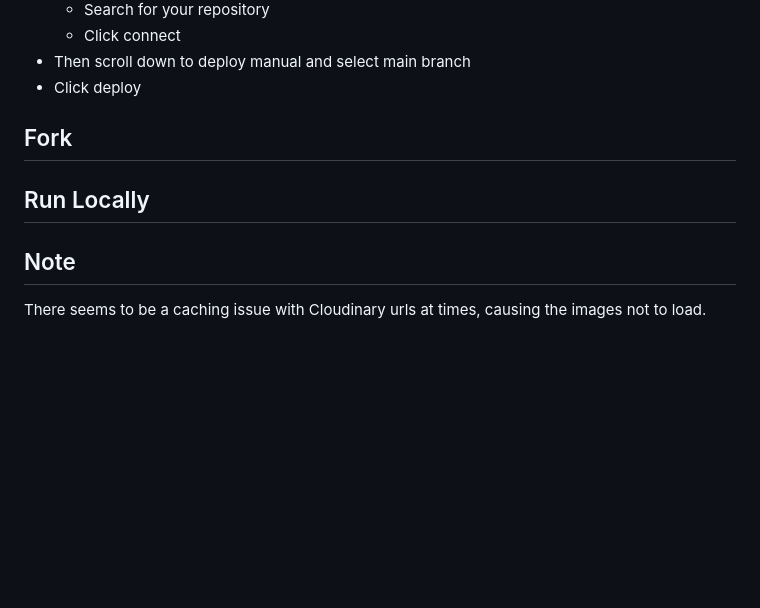
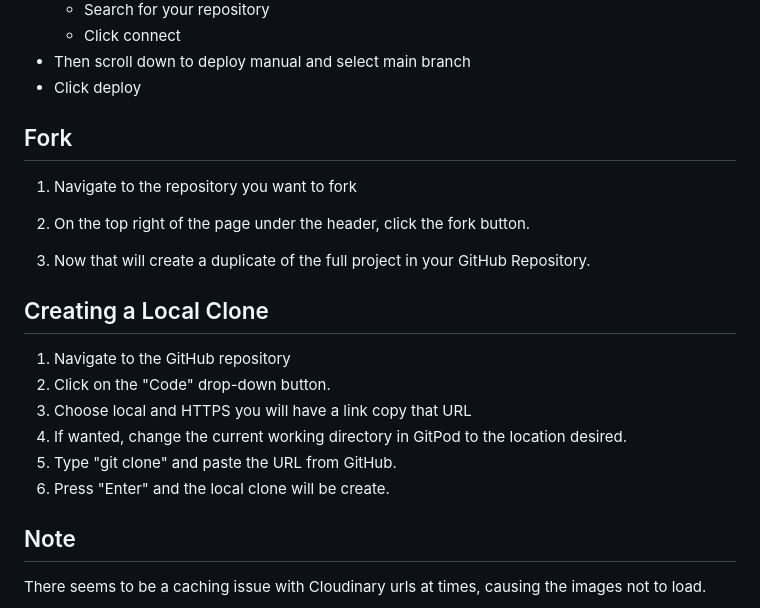
Before and after one commit to rimanfarhood/Carrevs-Car-Reviews, a Markdown page: README.md, the part around the change. Rendered like a GitHub page; blank space fills up the shorter version.

Commit message:
Add Forking and run local steps in README

```diff
--- a/README.md
+++ b/README.md
@@ -487,13 +487,22 @@ In Heroku
    - Click deploy
 
 
-
-
 ## Fork
 
+1. Navigate to the repository you want to fork
 
-## Run Locally
+2. On the top right of the page under the header, click the fork button.
 
+3. Now that will create a duplicate of the full project in your GitHub Repository.
+
+## Creating a Local Clone
+
+1. Navigate to the GitHub repository
+2. Click on the "Code" drop-down button.
+3. Choose local and HTTPS you will have a link copy that URL
+4. If wanted, change the current working directory in GitPod to the location desired.
+5. Type "git clone" and paste the URL from GitHub.
+6. Press "Enter" and the local clone will be create.
 
 ## Note
 
```
